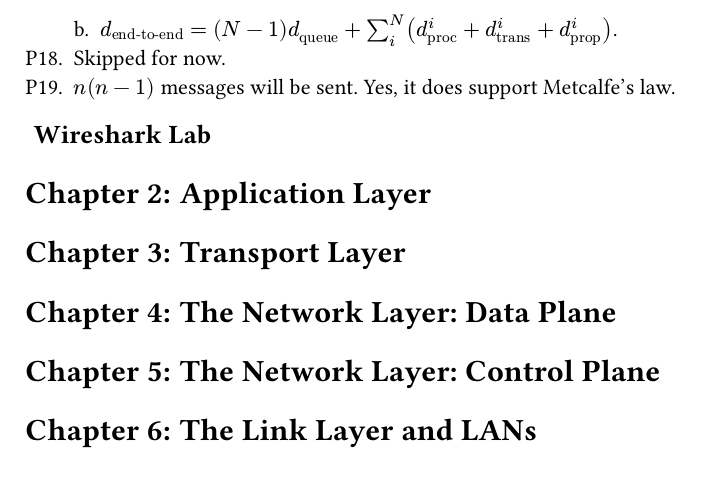
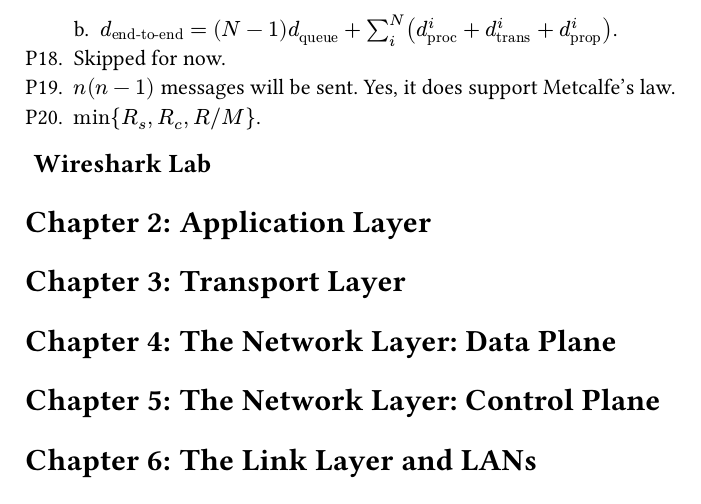
Before and after one commit to kumatheworld/kurose-ross-solutions, a Typst document (main.typ): part of page 5 of 5, cut so that both start at the same text. Compiled offline with Typst 0.15; a missing font is replaced by an installed copy or a similar font.

Commit message:
Chapter1 P20 done

```diff
--- a/main.typ
+++ b/main.typ
@@ -159,6 +159,7 @@
   + $d#sub[end-to-end]=(N-1)d_"queue"+sum_i^N (d_"proc"^i+d_"trans"^i+d_"prop"^i)$.
 + Skipped for now.
 + $n(n-1)$ messages will be sent. Yes, it does support Metcalfe's law.
++ $min{R_s,R_c,R\/M}$.
 == Wireshark Lab
 
 = Application Layer
```
